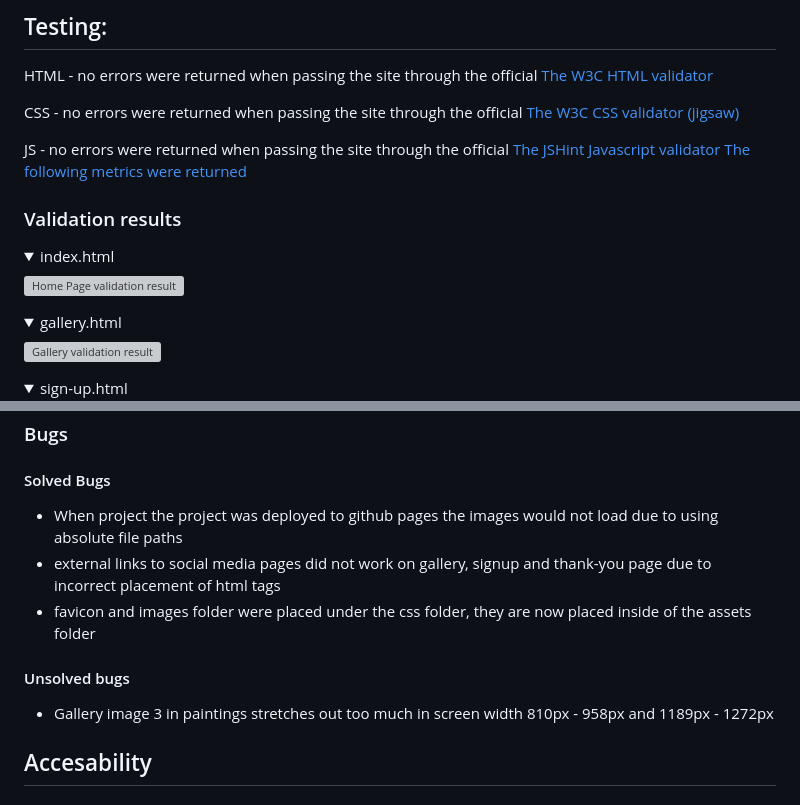
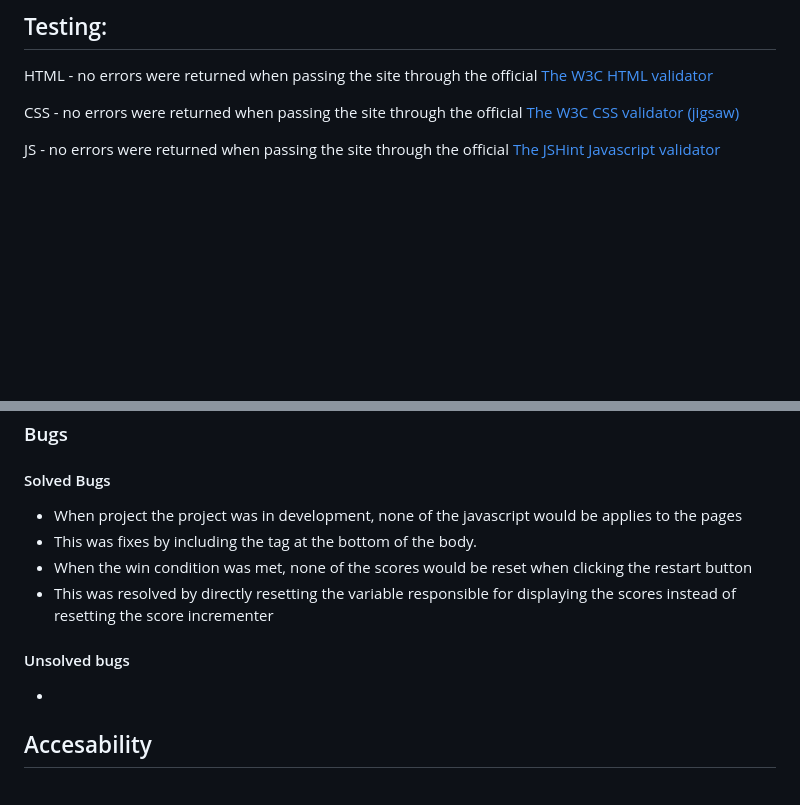
Before and after one commit to rasm1/RPSLS-showdown, a Markdown page: README.md, 2 parts joined by grey strips. Drawn GitHub-style; folded sections open; blank space fills up the shorter version; grey boxes are pictures that could not be loaded.

Commit message:
DOCS: Add testing and solved/ unsolved bugs

```diff
--- a/README.md
+++ b/README.md
@@ -155,22 +155,3 @@ HTML -  no errors were returned when passing the site through the official [The
 CSS - no errors were returned when passing the site through the official [The W3C CSS validator (jigsaw)](https://jigsaw.w3.org/css-validator/)
 
 JS - no errors were returned when passing the site through the official [The JSHint Javascript validator](https://jshint.com)
-[The following metrics were returned](assets/images/metrics.png)
-
-### Validation results
-<details>
-<summary>index.html
-</summary>
-
-![Home Page validation result](assets/images/index-html-validator.png)
-</details>
-<details>
-<summary>gallery.html
-</summary>
-
-![Gallery validation result](assets/images/gallery-html-validator.png)
-</details>
-<details>
-<summary>sign-up.html
-</summary>
-
@@ -203,14 +171,15 @@ JS - no errors were returned when passing the site through the official [The JSH
 
 #### Solved Bugs
 <ul>
-<li>When project the project was deployed to github pages the images would not load due to using absolute file paths</li>
-<li>external links to social media pages did not work on gallery, signup and thank-you page due to incorrect placement of html tags</li>
-<li>favicon and images folder were placed under the css folder, they are now placed inside of the assets folder</li>
+<li>When project the project was in development, none of the javascript would be applies to the pages</li>
+<li>This was fixes by including the <script></script> tag at the bottom of the body.</li>
+<li>When the win condition was met, none of the scores would be reset when clicking the restart button</li>
+<li>This was resolved by directly resetting the variable responsible for displaying the scores instead of resetting the score incrementer</li>
 </ul>
 
 #### Unsolved bugs
 <ul>
-<li>Gallery image 3 in paintings stretches out too much in screen width 810px - 958px and 1189px - 1272px</li>
+<li></li>
 </ul>
 
 ## Accesability
```
Also changed, not shown: other parts of README.md (+1 -14 lines).
